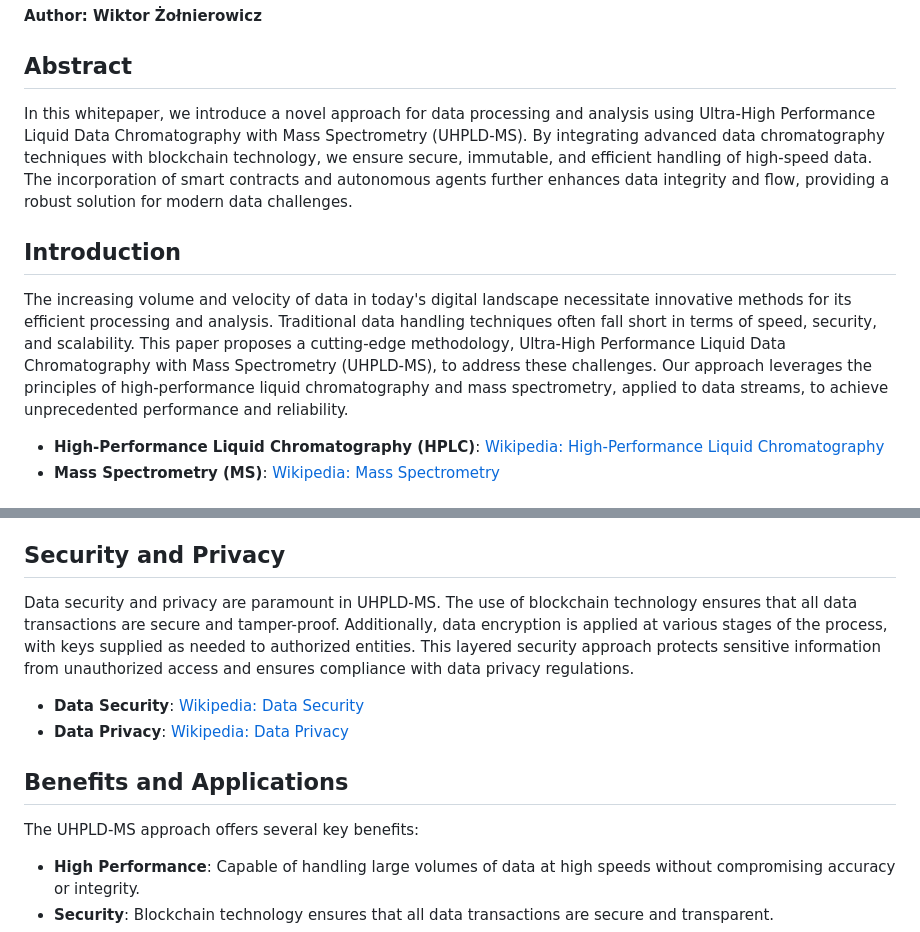
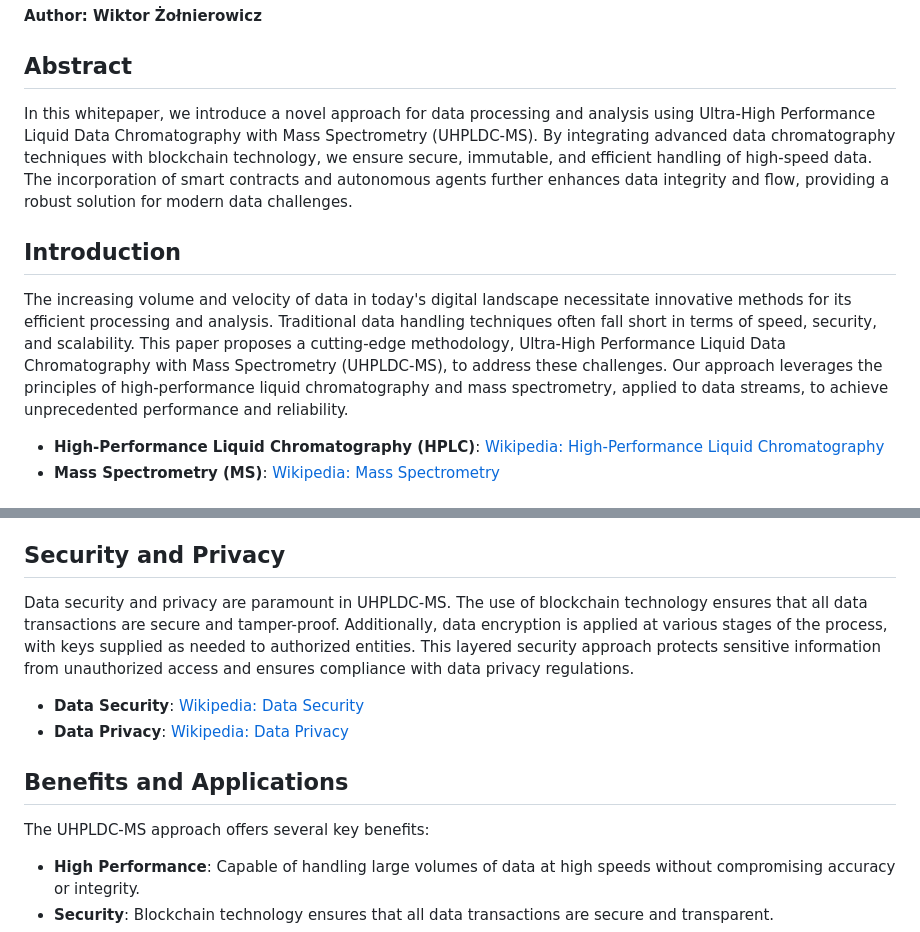
Before and after one commit to cogitovirus/uhpldc-ms, a Markdown page: docs/whitepaper_to_be_pdf.md, 2 parts joined by grey strips. Rendered like a GitHub page.

Commit message:
whitepaper v2.1

```diff
--- a/docs/whitepaper_to_be_pdf.md
+++ b/docs/whitepaper_to_be_pdf.md
@@ -2,10 +2,10 @@
 **Author: Wiktor Żołnierowicz**
 
 ## Abstract
-In this whitepaper, we introduce a novel approach for data processing and analysis using Ultra-High Performance Liquid Data Chromatography with Mass Spectrometry (UHPLD-MS). By integrating advanced data chromatography techniques with blockchain technology, we ensure secure, immutable, and efficient handling of high-speed data. The incorporation of smart contracts and autonomous agents further enhances data integrity and flow, providing a robust solution for modern data challenges.
+In this whitepaper, we introduce a novel approach for data processing and analysis using Ultra-High Performance Liquid Data Chromatography with Mass Spectrometry (UHPLDC-MS). By integrating advanced data chromatography techniques with blockchain technology, we ensure secure, immutable, and efficient handling of high-speed data. The incorporation of smart contracts and autonomous agents further enhances data integrity and flow, providing a robust solution for modern data challenges.
 
 ## Introduction
-The increasing volume and velocity of data in today's digital landscape necessitate innovative methods for its efficient processing and analysis. Traditional data handling techniques often fall short in terms of speed, security, and scalability. This paper proposes a cutting-edge methodology, Ultra-High Performance Liquid Data Chromatography with Mass Spectrometry (UHPLD-MS), to address these challenges. Our approach leverages the principles of high-performance liquid chromatography and mass spectrometry, applied to data streams, to achieve unprecedented performance and reliability.
+The increasing volume and velocity of data in today's digital landscape necessitate innovative methods for its efficient processing and analysis. Traditional data handling techniques often fall short in terms of speed, security, and scalability. This paper proposes a cutting-edge methodology, Ultra-High Performance Liquid Data Chromatography with Mass Spectrometry (UHPLDC-MS), to address these challenges. Our approach leverages the principles of high-performance liquid chromatography and mass spectrometry, applied to data streams, to achieve unprecedented performance and reliability.
 
 - **High-Performance Liquid Chromatography (HPLC)**: [Wikipedia: High-Performance Liquid Chromatography](https://en.wikipedia.org/wiki/High-performance_liquid_chromatography)
 - **Mass Spectrometry (MS)**: [Wikipedia: Mass Spectrometry](https://en.wikipedia.org/wiki/Mass_spectrometry)
@@ -51,12 +51,12 @@ Autonomous agents continuously monitor the data flow, addressing any issues such
 The separated data components are then analyzed using mass spectrometry techniques to identify and quantify each element accurately.
 
 ## Security and Privacy
-Data security and privacy are paramount in UHPLD-MS. The use of blockchain technology ensures that all data transactions are secure and tamper-proof. Additionally, data encryption is applied at various stages of the process, with keys supplied as needed to authorized entities. This layered security approach protects sensitive information from unauthorized access and ensures compliance with data privacy regulations.
+Data security and privacy are paramount in UHPLDC-MS. The use of blockchain technology ensures that all data transactions are secure and tamper-proof. Additionally, data encryption is applied at various stages of the process, with keys supplied as needed to authorized entities. This layered security approach protects sensitive information from unauthorized access and ensures compliance with data privacy regulations.
 - **Data Security**: [Wikipedia: Data Security](https://en.wikipedia.org/wiki/Data_security)
 - **Data Privacy**: [Wikipedia: Data Privacy](https://en.wikipedia.org/wiki/Information_privacy)
 
 ## Benefits and Applications
-The UHPLD-MS approach offers several key benefits:
+The UHPLDC-MS approach offers several key benefits:
 
 - **High Performance**: Capable of handling large volumes of data at high speeds without compromising accuracy or integrity.
 - **Security**: Blockchain technology ensures that all data transactions are secure and transparent.
```
